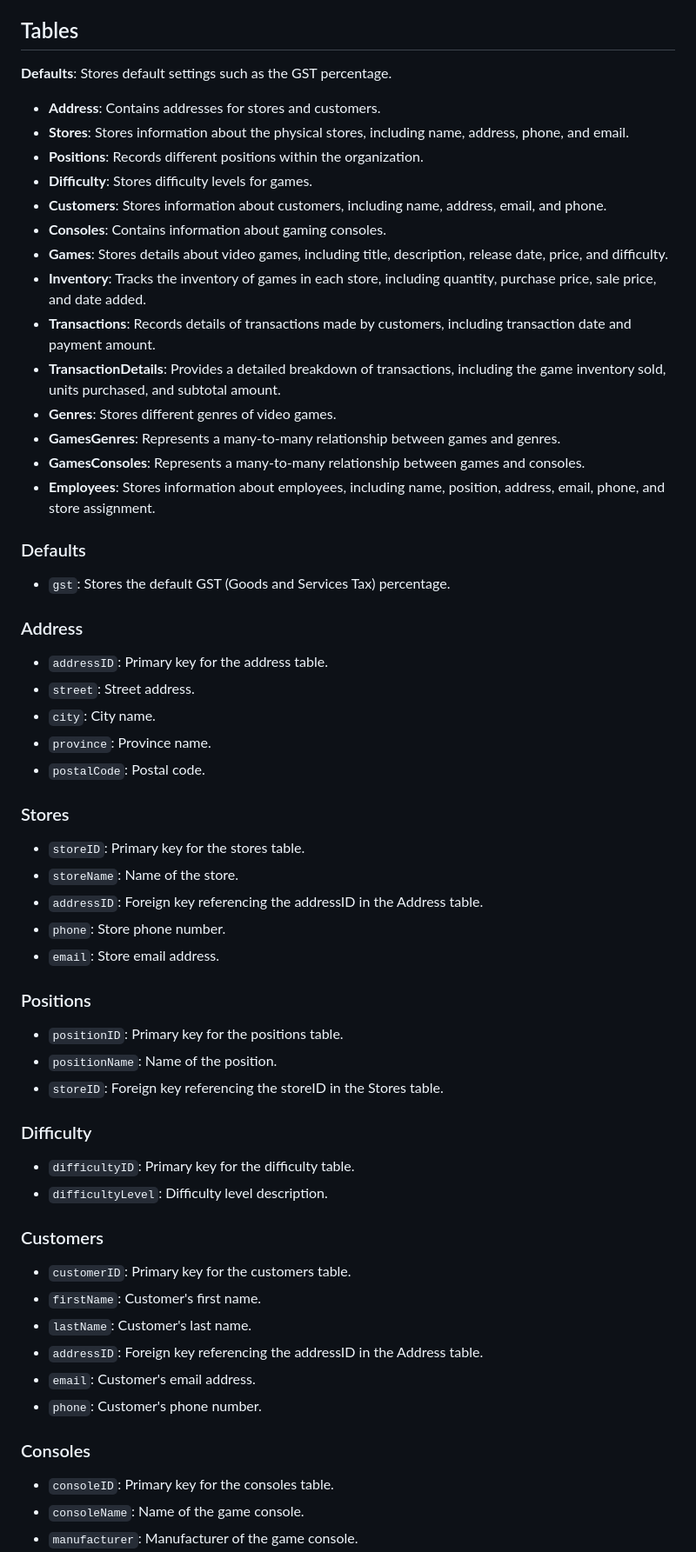
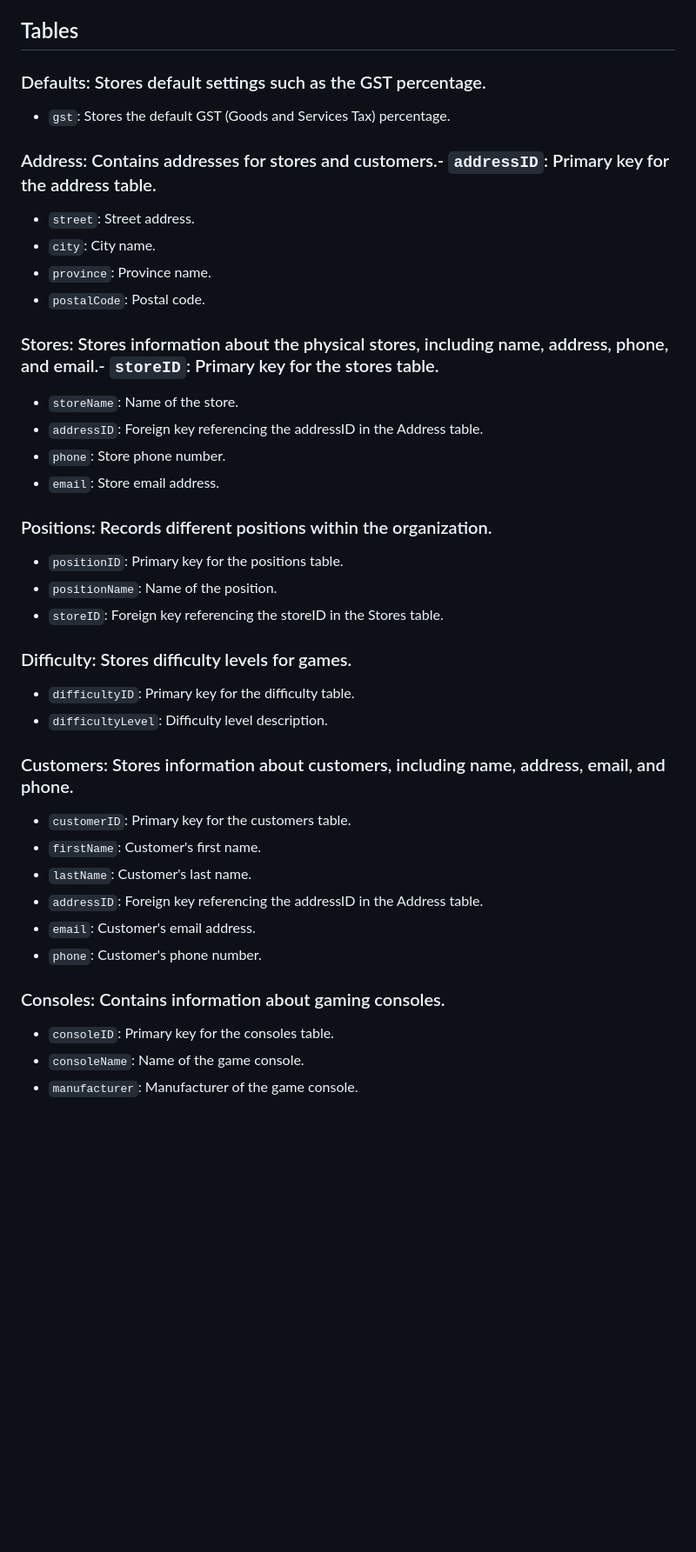
Before and after one commit to infuriated-mink/Semester3-Mideterm, a Markdown page: Databases/database.md, the part around the change printed below. Shown: that part at 87% size. Rendered like a GitHub page; blank space fills up the shorter version.

```diff
--- a/Databases/database.md
+++ b/Databases/database.md
@@ -12,48 +12,31 @@ Our extensive collection of video games is meticulously curated to ensure that y
 This folder contains the implementation of a relational database system for a virtual video game store called Virtual Vault. The database schema consists of various tables to manage different aspects of the video game store, including inventory, customers, transactions, employees, and more.
 
 ## Tables
-**Defaults**: Stores default settings such as the GST percentage.
-- **Address**: Contains addresses for stores and customers.
-- **Stores**: Stores information about the physical stores, including name, address, phone, and email.
-- **Positions**: Records different positions within the organization.
-- **Difficulty**: Stores difficulty levels for games.
-- **Customers**: Stores information about customers, including name, address, email, and phone.
-- **Consoles**: Contains information about gaming consoles.
-- **Games**: Stores details about video games, including title, description, release date, price, and difficulty.
-- **Inventory**: Tracks the inventory of games in each store, including quantity, purchase price, sale price, and date added.
-- **Transactions**: Records details of transactions made by customers, including transaction date and payment amount.
-- **TransactionDetails**: Provides a detailed breakdown of transactions, including the game inventory sold, units purchased, and subtotal amount.
-- **Genres**: Stores different genres of video games.
-- **GamesGenres**: Represents a many-to-many relationship between games and genres.
-- **GamesConsoles**: Represents a many-to-many relationship between games and consoles.
-- **Employees**: Stores information about employees, including name, position, address, email, phone, and store assignment.
-### Defaults
+### Defaults: Stores default settings such as the GST percentage.
 - `gst`: Stores the default GST (Goods and Services Tax) percentage.
 
-### Address
-- `addressID`: Primary key for the address table.
+### Address: Contains addresses for stores and customers.- `addressID`: Primary key for the address table.
 - `street`: Street address.
 - `city`: City name.
 - `province`: Province name.
 - `postalCode`: Postal code.
 
-### Stores
-- `storeID`: Primary key for the stores table.
+### Stores: Stores information about the physical stores, including name, address, phone, and email.- `storeID`: Primary key for the stores table.
 - `storeName`: Name of the store.
 - `addressID`: Foreign key referencing the addressID in the Address table.
 - `phone`: Store phone number.
 - `email`: Store email address.
 
-### Positions
+### Positions: Records different positions within the organization.
 - `positionID`: Primary key for the positions table.
 - `positionName`: Name of the position.
 - `storeID`: Foreign key referencing the storeID in the Stores table.
 
-### Difficulty
+### Difficulty: Stores difficulty levels for games.
 - `difficultyID`: Primary key for the difficulty table.
 - `difficultyLevel`: Difficulty level description.
 
-### Customers
+### Customers: Stores information about customers, including name, address, email, and phone.
 - `customerID`: Primary key for the customers table.
 - `firstName`: Customer's first name.
 - `lastName`: Customer's last name.
@@ -61,7 +44,7 @@ This folder contains the implementation of a relational database system for a vi
 - `email`: Customer's email address.
 - `phone`: Customer's phone number.
 
-### Consoles
+### Consoles: Contains information about gaming consoles.
 - `consoleID`: Primary key for the consoles table.
 - `consoleName`: Name of the game console.
 - `manufacturer`: Manufacturer of the game console.
```
Also changed, not shown: other parts of Databases/database.md (+8 -8 lines).
